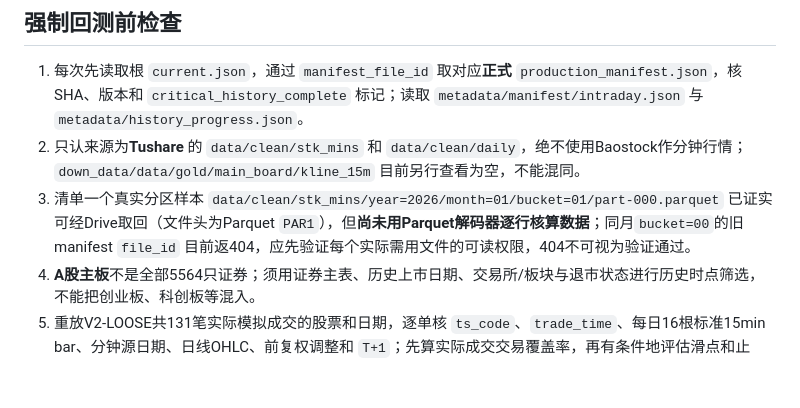
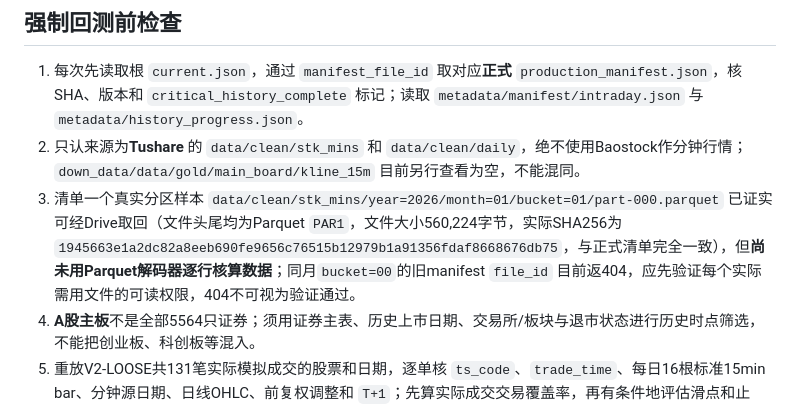
Before and after one commit to magangwwd/ashare-research-infra, a Markdown page: astock-quant/stock_state_strategy/ASHARE_QUANT_TUSHARE_DATA_LOOKUP.md, the part around the change. Drawn GitHub-style; blank space fills up the shorter version.

Commit message:
docs: record real Tushare 15m Parquet SHA256 round-trip match from Ashare_Quant

```diff
--- a/astock-quant/stock_state_strategy/ASHARE_QUANT_TUSHARE_DATA_LOOKUP.md
+++ b/astock-quant/stock_state_strategy/ASHARE_QUANT_TUSHARE_DATA_LOOKUP.md
@@ -34,7 +34,7 @@
 
 1. 每次先读取根 `current.json`，通过 `manifest_file_id` 取对应**正式** `production_manifest.json`，核SHA、版本和 `critical_history_complete` 标记；读取 `metadata/manifest/intraday.json` 与 `metadata/history_progress.json`。
 2. 只认来源为**Tushare** 的 `data/clean/stk_mins` 和 `data/clean/daily`，绝不使用Baostock作分钟行情；`down_data/data/gold/main_board/kline_15m` 目前另行查看为空，不能混同。
-3. 清单一个真实分区样本 `data/clean/stk_mins/year=2026/month=01/bucket=01/part-000.parquet` 已证实可经Drive取回（文件头为Parquet `PAR1`），但**尚未用Parquet解码器逐行核算数据**；同月`bucket=00`的旧manifest `file_id` 目前返404，应先验证每个实际需用文件的可读权限，404不可视为验证通过。
+3. 清单一个真实分区样本 `data/clean/stk_mins/year=2026/month=01/bucket=01/part-000.parquet` 已证实可经Drive取回（文件头尾均为Parquet `PAR1`，文件大小560,224字节，实际SHA256为`1945663e1a2dc82a8eeb690fe9656c76515b12979b1a91356fdaf8668676db75`，与正式清单完全一致），但**尚未用Parquet解码器逐行核算数据**；同月`bucket=00`的旧manifest `file_id` 目前返404，应先验证每个实际需用文件的可读权限，404不可视为验证通过。
 4. **A股主板**不是全部5564只证券；须用证券主表、历史上市日期、交易所/板块与退市状态进行历史时点筛选，不能把创业板、科创板等混入。
 5. 重放V2-LOOSE共131笔实际模拟成交的股票和日期，逐单核 `ts_code`、`trade_time`、每日16根标准15min bar、分钟源日期、日线OHLC、前复权调整和 `T+1`；先算实际成交交易覆盖率，再有条件地评估滑点和止损，**分钟高低价仍不能证明逐笔一定成交**。
 6. 基础数据齐备后，冻结信号时点已知的突破幅度/成交量等候选规则，重新跑**完整资金路径**而不是事后删掉亏损单；做下一阶段尚未研究的前瞻模拟，验收正收益与最大回撤≤25%，不做实盘。
```
